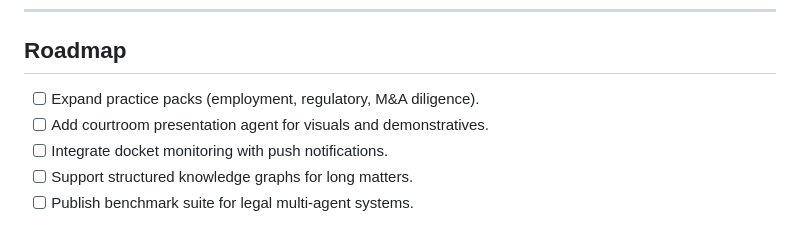
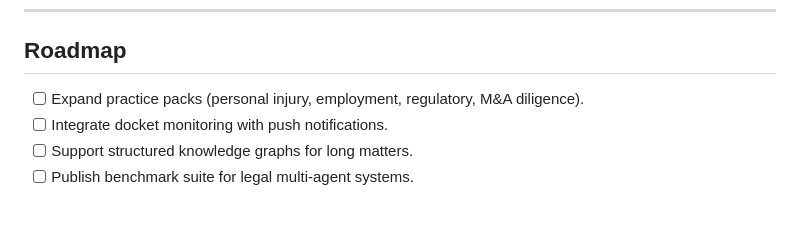
Before and after one commit to themis-agentic-system/themis-framework, a Markdown page: README.md, the part around the change. Drawn GitHub-style.

Commit message:
Revise roadmap to expand practice packs
Updated roadmap items to include personal injury practice packs.

```diff
--- a/README.md
+++ b/README.md
@@ -141,8 +141,7 @@ Implement the `AgentProtocol` (see `agents/base.py`) and register the agent in t
 
 ## Roadmap
 
-- [ ] Expand practice packs (employment, regulatory, M&A diligence).
-- [ ] Add courtroom presentation agent for visuals and demonstratives.
+- [ ] Expand practice packs (personal injury, employment, regulatory, M&A diligence).
 - [ ] Integrate docket monitoring with push notifications.
 - [ ] Support structured knowledge graphs for long matters.
 - [ ] Publish benchmark suite for legal multi-agent systems.
```
